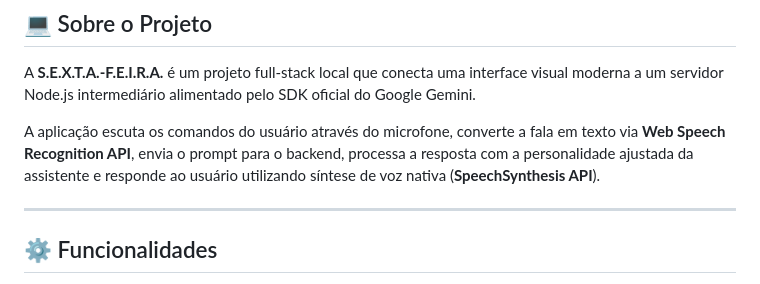
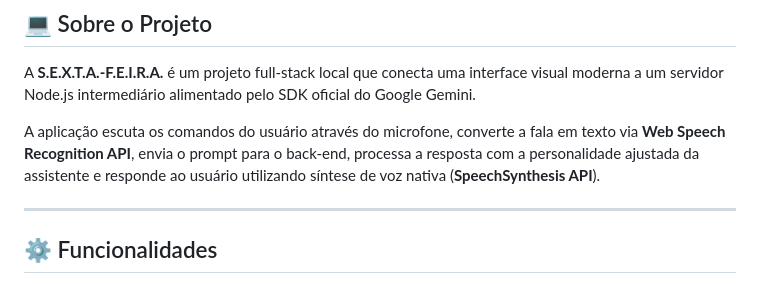
Before and after one commit to AliceSilva2012/agente-ia, a Markdown page: README.md, the part around the change. GitHub-like rendering.

Commit message:
add markdown

```diff
--- a/README.md
+++ b/README.md
@@ -20,7 +20,7 @@
 
 A **S.E.X.T.A.-F.E.I.R.A.** é um projeto full-stack local que conecta uma interface visual moderna a um servidor Node.js intermediário alimentado pelo SDK oficial do Google Gemini.
 
-A aplicação escuta os comandos do usuário através do microfone, converte a fala em texto via **Web Speech Recognition API**, envia o prompt para o backend, processa a resposta com a personalidade ajustada da assistente e responde ao usuário utilizando síntese de voz nativa (**SpeechSynthesis API**).
+A aplicação escuta os comandos do usuário através do microfone, converte a fala em texto via **Web Speech Recognition API**, envia o prompt para o back-end, processa a resposta com a personalidade ajustada da assistente e responde ao usuário utilizando síntese de voz nativa (**SpeechSynthesis API**).
 
 ---
 
```
